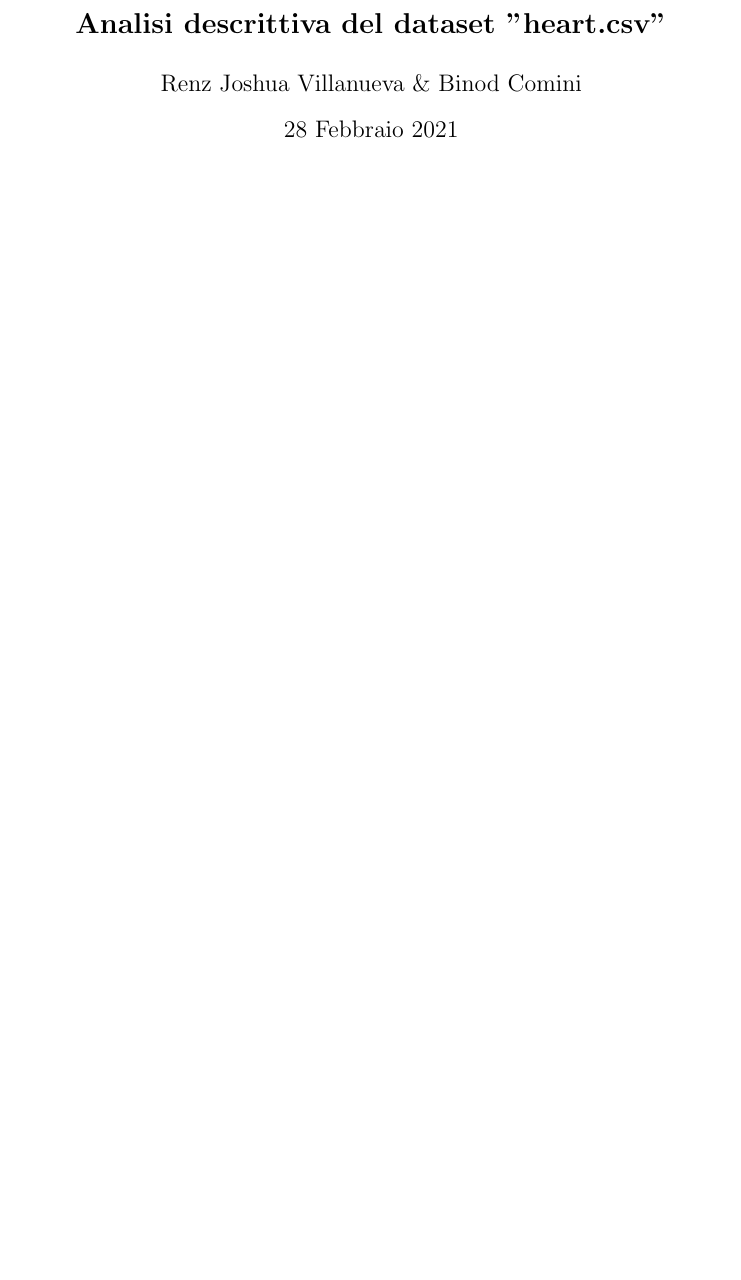
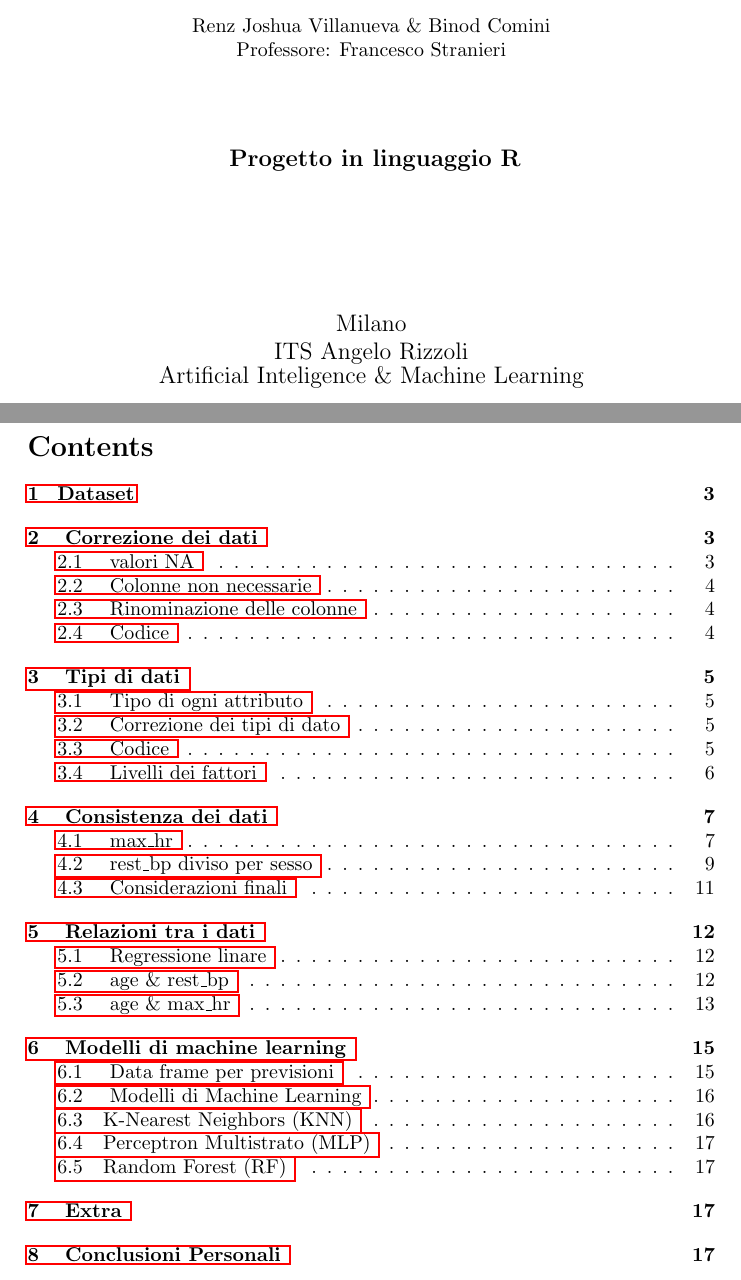
Before and after one commit to r-vil/heart_in_r, a LaTeX document (analisi.tex): part of page 1 of 14 before the commit and two parts of pages 1 and 2 of 17 after it, the two joined at a grey line, cut at the place of the change, the shorter picture padded with empty space. Compiled offline with pdfLaTeX.

Commit message:
Ultimate

```diff
--- a/analisi.tex
+++ b/analisi.tex
@@ -34,8 +34,4 @@
 
 
 \begin{document}
-\title{\Large{\textbf{Analisi descrittiva del dataset "heart.csv"}}}
-\author{Renz Joshua Villanueva \& Binod Comini}
-\date{28 Febbraio 2021}
 
-\maketitle
@@ -41,0 +44,19 @@
+\begin{center}
+	\vspace{14ex}
+	Renz Joshua Villanueva \& Binod Comini\\
+	Professore: Francesco Stranieri\\
+	\vspace{10ex}
+	\textbf{{
+			\large Progetto in linguaggio R
+	}}\\
+	\vspace{16ex}
+	{\large
+		Milano\\
+		ITS Angelo Rizzoli\\
+		Artificial Inteligence \& Machine Learning
+	}
+\end{center}
+
+\newpage
+
+\tableofcontents
```
Also changed, not shown: analisi.pdf, immagini/itsar.png (added), analisi.tex (37 more changed lines), 1 other file.
